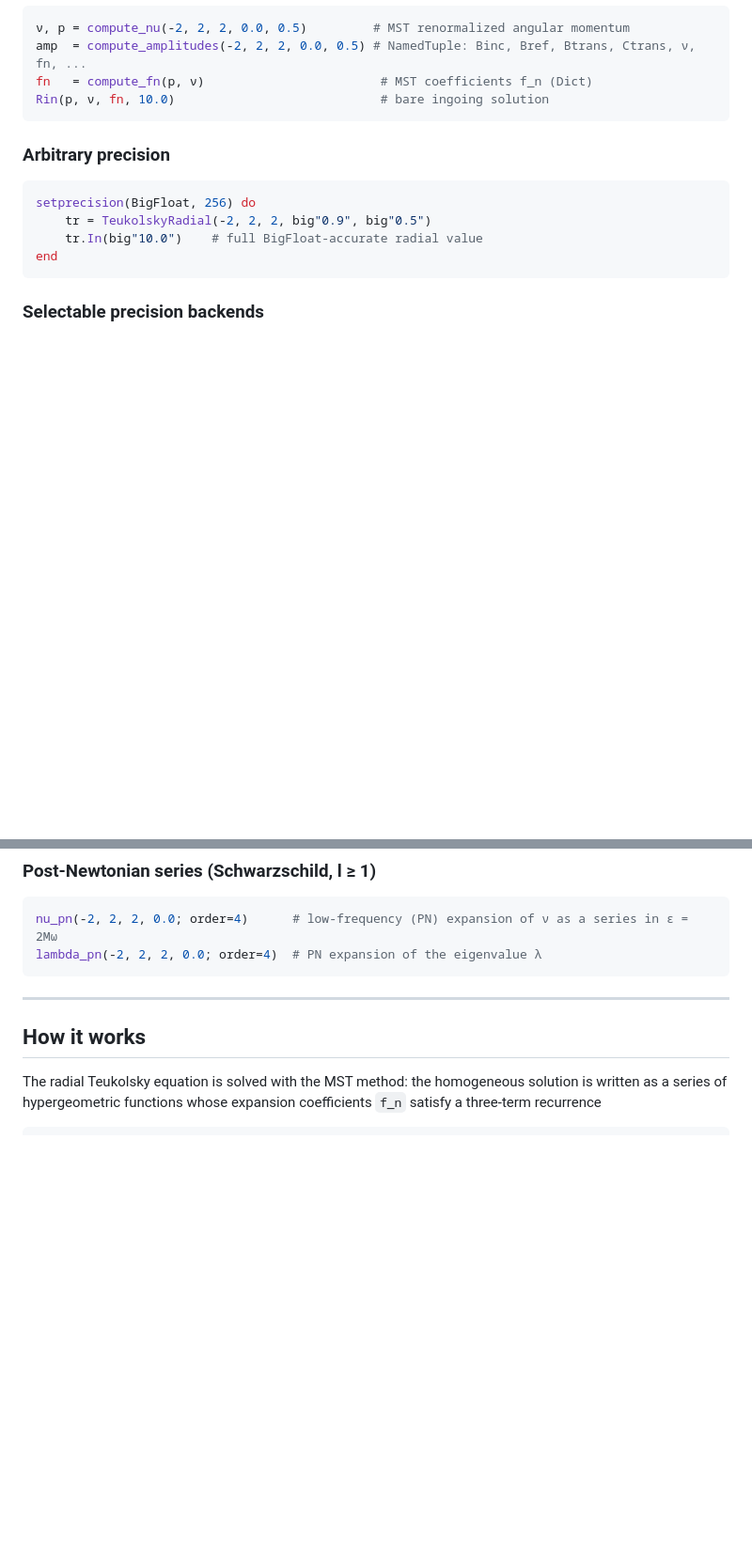
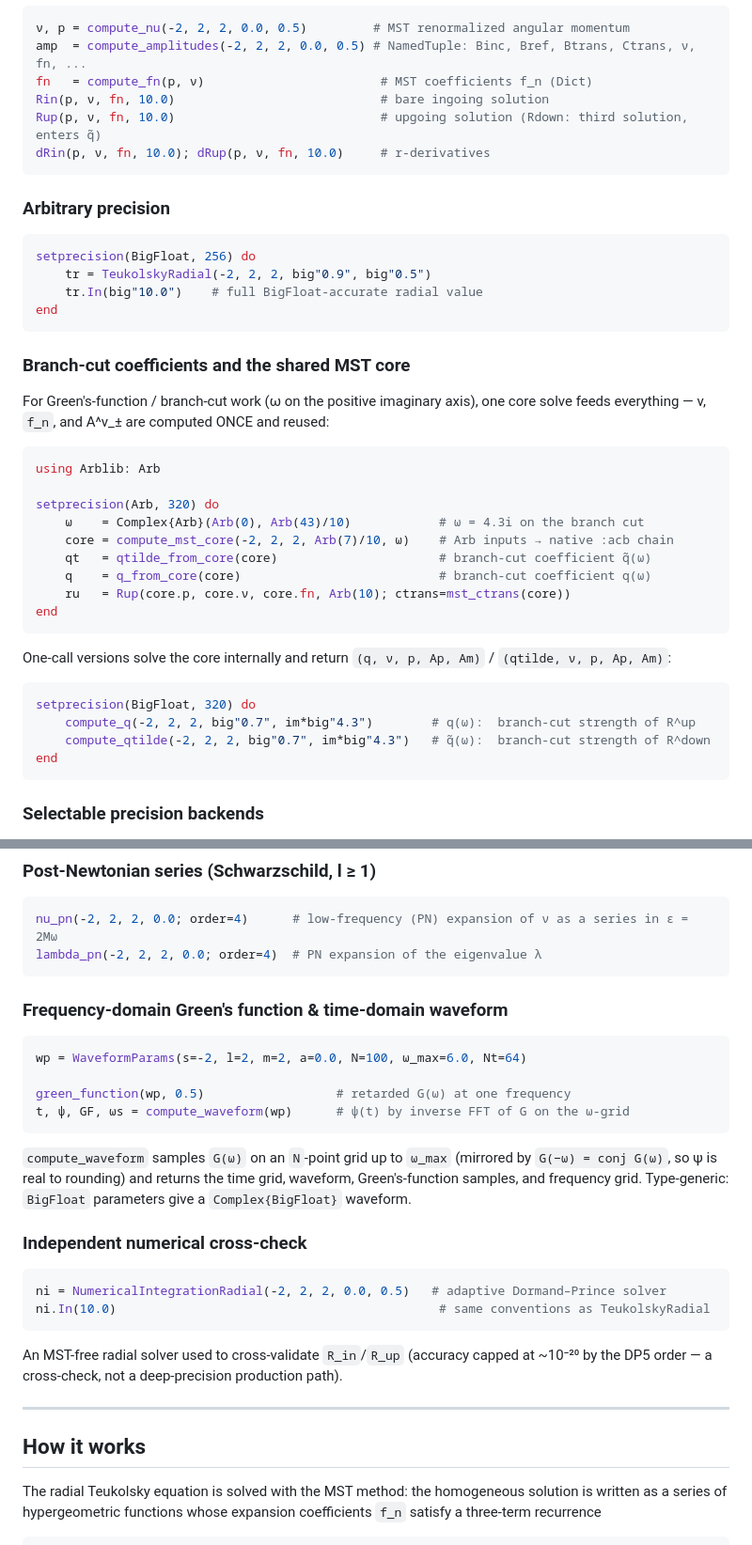
Before and after one commit to yusukemanita/Teukolsky.jl, a Markdown page: README.md, 2 parts joined by grey strips. Shown at 94% size. Drawn GitHub-style; blank space fills up the shorter version.

Commit message:
docs(readme): branch-cut/shared-core, waveform, and numerical-backend sections
- "Branch-cut coefficients and the shared MST core": the compute_mst_core →
  qtilde_from_core / q_from_core / mst_ctrans / Rup pattern (one solve feeds
  everything; Arb inputs dispatch to the native :acb chain) + the one-call
  compute_q / compute_qtilde at proper precision.
- "Frequency-domain Green's function & time-domain waveform": WaveformParams,
  green_function, compute_waveform (previously exported but undocumented).
- "Independent numerical cross-check": NumericalIntegrationRadial usage + its
  DP5 accuracy cap.
- Low-level list: Rup / dRin / dRup (+ Rdown note); spheroidal section:
  compute_lambda, sYlm, swsh_coefficients (mixing rows).

Every snippet executed verbatim against the package before committing.

Co-Authored-By: Claude Fable 5 <noreply@anthropic.com>
Claude-Session: https://claude.ai/code/session_01UVAvZJ4QYY41bGSsM9axii

````diff
--- a/README.md
+++ b/README.md
@@ -69,6 +69,8 @@ Low-level entry points are also exported:
 amp  = compute_amplitudes(-2, 2, 2, 0.0, 0.5) # NamedTuple: Binc, Bref, Btrans, Ctrans, ν, fn, ...
 fn   = compute_fn(p, ν)                        # MST coefficients f_n (Dict)
 Rin(p, ν, fn, 10.0)                            # bare ingoing solution
+Rup(p, ν, fn, 10.0)                            # upgoing solution (Rdown: third solution, enters q̃)
+dRin(p, ν, fn, 10.0); dRup(p, ν, fn, 10.0)     # r-derivatives
 ```
 
 ### Arbitrary precision
@@ -77,6 +79,33 @@ Rin(p, ν, fn, 10.0)                            # bare ingoing solution
 setprecision(BigFloat, 256) do
     tr = TeukolskyRadial(-2, 2, 2, big"0.9", big"0.5")
     tr.In(big"10.0")    # full BigFloat-accurate radial value
+end
+```
+
+### Branch-cut coefficients and the shared MST core
+
+For Green's-function / branch-cut work (ω on the positive imaginary axis), one
+core solve feeds everything — ν, `f_n`, and A^ν_± are computed ONCE and reused:
+
+```julia
+using Arblib: Arb
+
+setprecision(Arb, 320) do
+    ω    = Complex{Arb}(Arb(0), Arb(43)/10)            # ω = 4.3i on the branch cut
+    core = compute_mst_core(-2, 2, 2, Arb(7)/10, ω)    # Arb inputs → native :acb chain
+    qt   = qtilde_from_core(core)                      # branch-cut coefficient q̃(ω)
+    q    = q_from_core(core)                           # branch-cut coefficient q(ω)
+    ru   = Rup(core.p, core.ν, core.fn, Arb(10); ctrans=mst_ctrans(core))
+end
+```
+
+One-call versions solve the core internally and return `(q, ν, p, Ap, Am)` /
+`(qtilde, ν, p, Ap, Am)`:
+
+```julia
+setprecision(BigFloat, 320) do
+    compute_q(-2, 2, 2, big"0.7", im*big"4.3")        # q(ω):  branch-cut strength of R^up
+    compute_qtilde(-2, 2, 2, big"0.7", im*big"4.3")   # q̃(ω):  branch-cut strength of R^down
 end
 ```
 
@@ -192,6 +227,30 @@ TeukolskyPointParticleMode(-2, 2, 2, 0.9, 6.0)   # prograde horizon flux < 0 (su
 nu_pn(-2, 2, 2, 0.0; order=4)      # low-frequency (PN) expansion of ν as a series in ε = 2Mω
 lambda_pn(-2, 2, 2, 0.0; order=4)  # PN expansion of the eigenvalue λ
 ```
+
+### Frequency-domain Green's function & time-domain waveform
+
+```julia
+wp = WaveformParams(s=-2, l=2, m=2, a=0.0, N=100, ω_max=6.0, Nt=64)
+
+green_function(wp, 0.5)                  # retarded G(ω) at one frequency
+t, ψ, GF, ωs = compute_waveform(wp)      # ψ(t) by inverse FFT of G on the ω-grid
+```
+
+`compute_waveform` samples `G(ω)` on an `N`-point grid up to `ω_max` (mirrored by
+`G(−ω) = conj G(ω)`, so ψ is real to rounding) and returns the time grid, waveform,
+Green's-function samples, and frequency grid.  Type-generic: `BigFloat` parameters
+give a `Complex{BigFloat}` waveform.
+
+### Independent numerical cross-check
+
+```julia
+ni = NumericalIntegrationRadial(-2, 2, 2, 0.0, 0.5)   # adaptive Dormand–Prince solver
+ni.In(10.0)                                            # same conventions as TeukolskyRadial
+```
+
+An MST-free radial solver used to cross-validate `R_in`/`R_up` (accuracy capped at
+~10⁻²⁰ by the DP5 order — a cross-check, not a deep-precision production path).
 
 ---
 
````
Also changed, not shown: other parts of README.md (+6 -0 lines).
